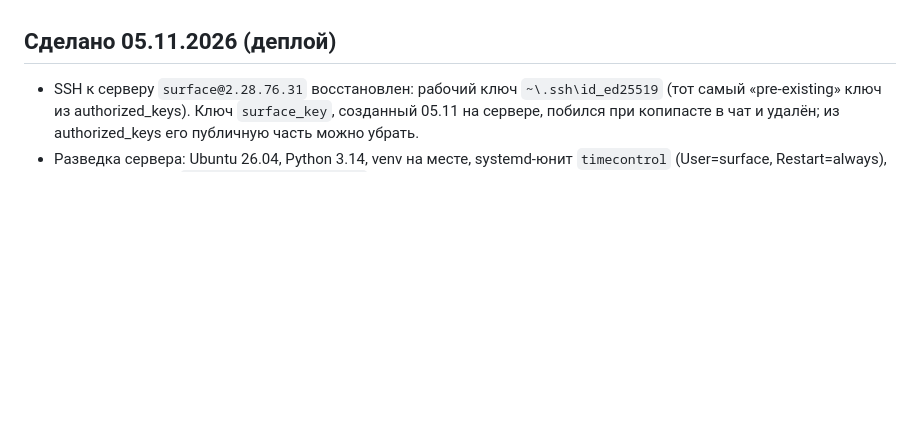
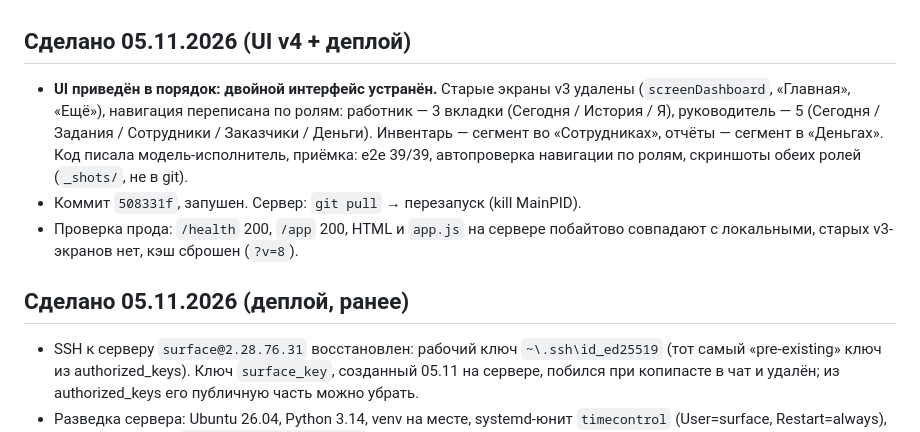
Before and after one commit to pa1mmst/TimeControl, a Markdown page: STATUS.md, the part around the change. Rendered like a GitHub page; blank space fills up the shorter version.

Commit message:
docs: STATUS - UI v4 deployed to prod, verified byte-identical, cache busted

```diff
--- a/STATUS.md
+++ b/STATUS.md
@@ -19,7 +19,19 @@ _Обновлено: 05.11.2026_
   руководитель — 3 вкладки («Сегодня» с проблемами, «Задания», «Деньги»),
   ежедневные напоминания о часах через бота.
 
-## Сделано 05.11.2026 (деплой)
+## Сделано 05.11.2026 (UI v4 + деплой)
+- **UI приведён в порядок: двойной интерфейс устранён.** Старые экраны v3 удалены
+  (`screenDashboard`, «Главная», «Ещё»), навигация переписана по ролям:
+  работник — 3 вкладки (Сегодня / История / Я), руководитель — 5
+  (Сегодня / Задания / Сотрудники / Заказчики / Деньги). Инвентарь — сегмент
+  во «Сотрудниках», отчёты — сегмент в «Деньгах». Код писала модель-исполнитель,
+  приёмка: e2e 39/39, автопроверка навигации по ролям, скриншоты обеих ролей
+  (`_shots/`, не в git).
+- Коммит `508331f`, запушен. Сервер: `git pull` → перезапуск (kill MainPID).
+- Проверка прода: `/health` 200, `/app` 200, HTML и `app.js` на сервере побайтово
+  совпадают с локальными, старых v3-экранов нет, кэш сброшен (`?v=8`).
+
+## Сделано 05.11.2026 (деплой, ранее)
 - SSH к серверу `surface@2.28.76.31` восстановлен: рабочий ключ `~\.ssh\id_ed25519`
   (тот самый «pre-existing» ключ из authorized_keys). Ключ `surface_key`, созданный
   05.11 на сервере, побился при копипасте в чат и удалён; из authorized_keys его
```
